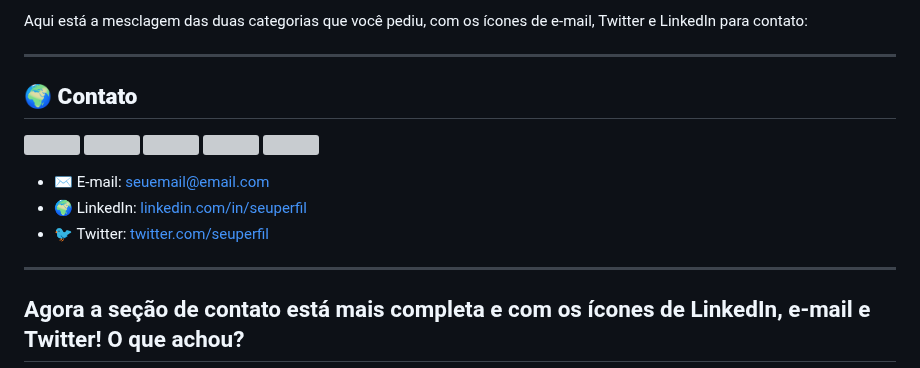
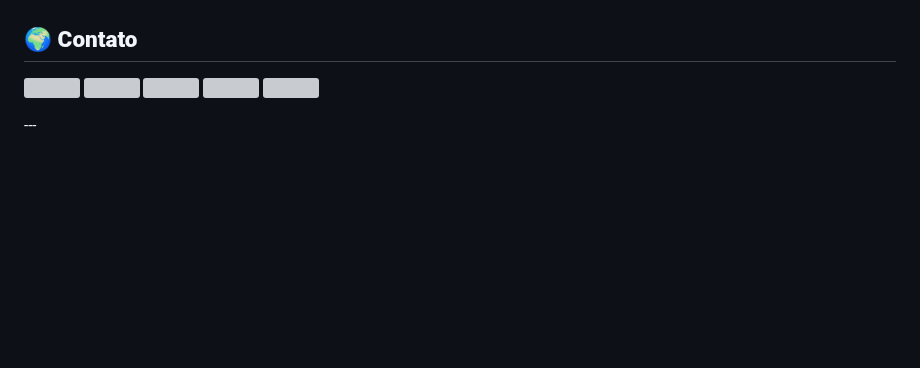
Before and after one commit to Luskahz/Luskahz, a Markdown page: README.md, the part around one of its changes. GitHub-like rendering; blank space fills up the shorter version; grey boxes are pictures that could not be loaded.

```diff
--- a/README.md
+++ b/README.md
@@ -20,8 +24,5 @@ Atualmente, estou me aprofundando em **Java** e aprimorando minhas habilidades e
 </p>
 
-Aqui está a mesclagem das duas categorias que você pediu, com os ícones de e-mail, Twitter e LinkedIn para contato:
-
----
 
 ## 🌍 **Contato**
 <p align="left">
@@ -31,12 +32,4 @@ Aqui está a mesclagem das duas categorias que você pediu, com os ícones de e-
 <a href="mailto:seuemail@email.com" target="_blank" rel="noreferrer"><img src="https://img.icons8.com/material-outlined/24/000000/email.png" width="32" height="32" /></a>
 <a href="https://linkedin.com/in/seuperfil" target="_blank" rel="noreferrer"><img src="https://img.icons8.com/material-outlined/24/000000/linkedin.png" width="32" height="32" /></a>
 </p>
-
-- ✉️ E-mail: [seuemail@email.com](mailto:seuemail@email.com)
-- 🌍 LinkedIn: [linkedin.com/in/seuperfil](https://linkedin.com/in/seuperfil)
-- 🐦 Twitter: [twitter.com/seuperfil](https://twitter.com/seuperfil)
-
 ---
-
-Agora a seção de contato está mais completa e com os ícones de LinkedIn, e-mail e Twitter! O que achou?
----
```
Also changed, not shown: other parts of README.md (+7 -3 lines).
